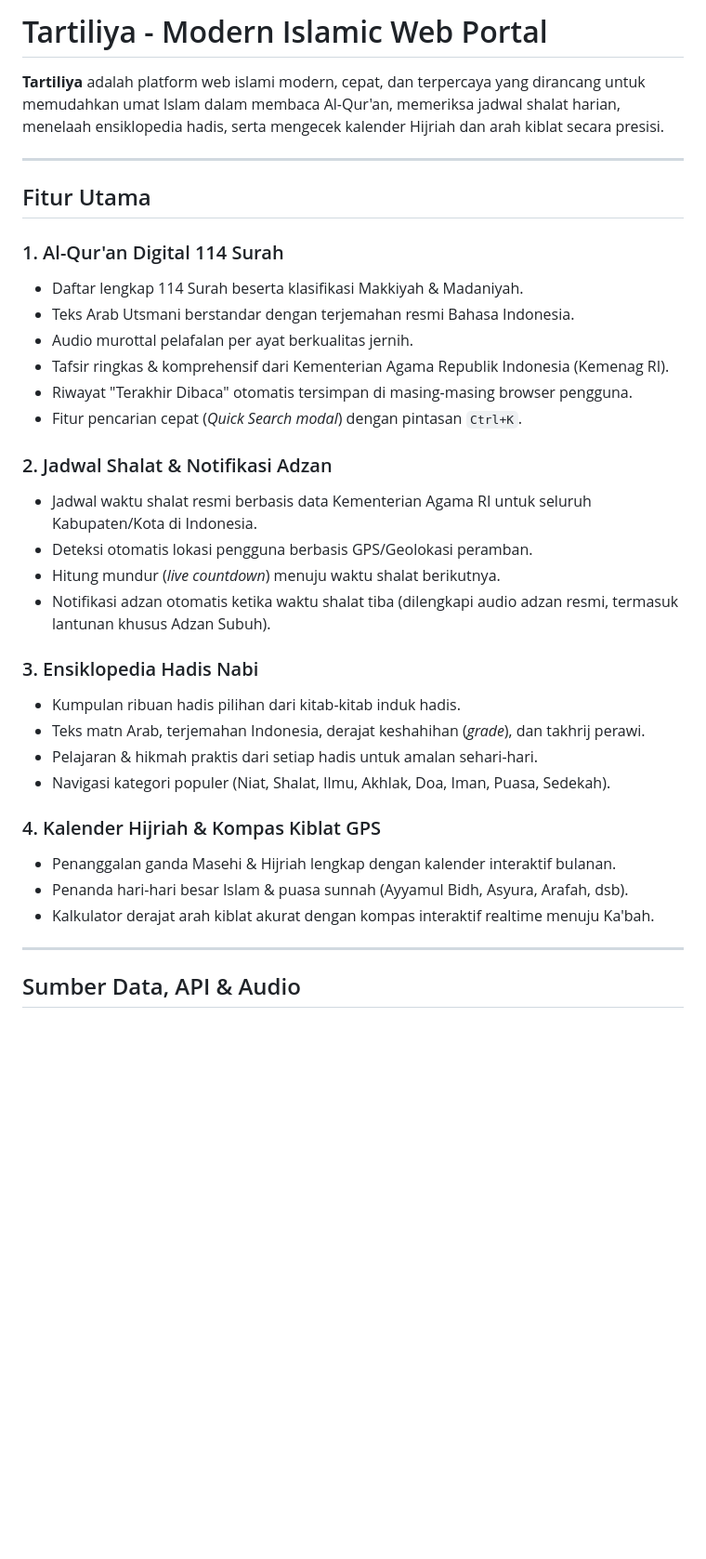
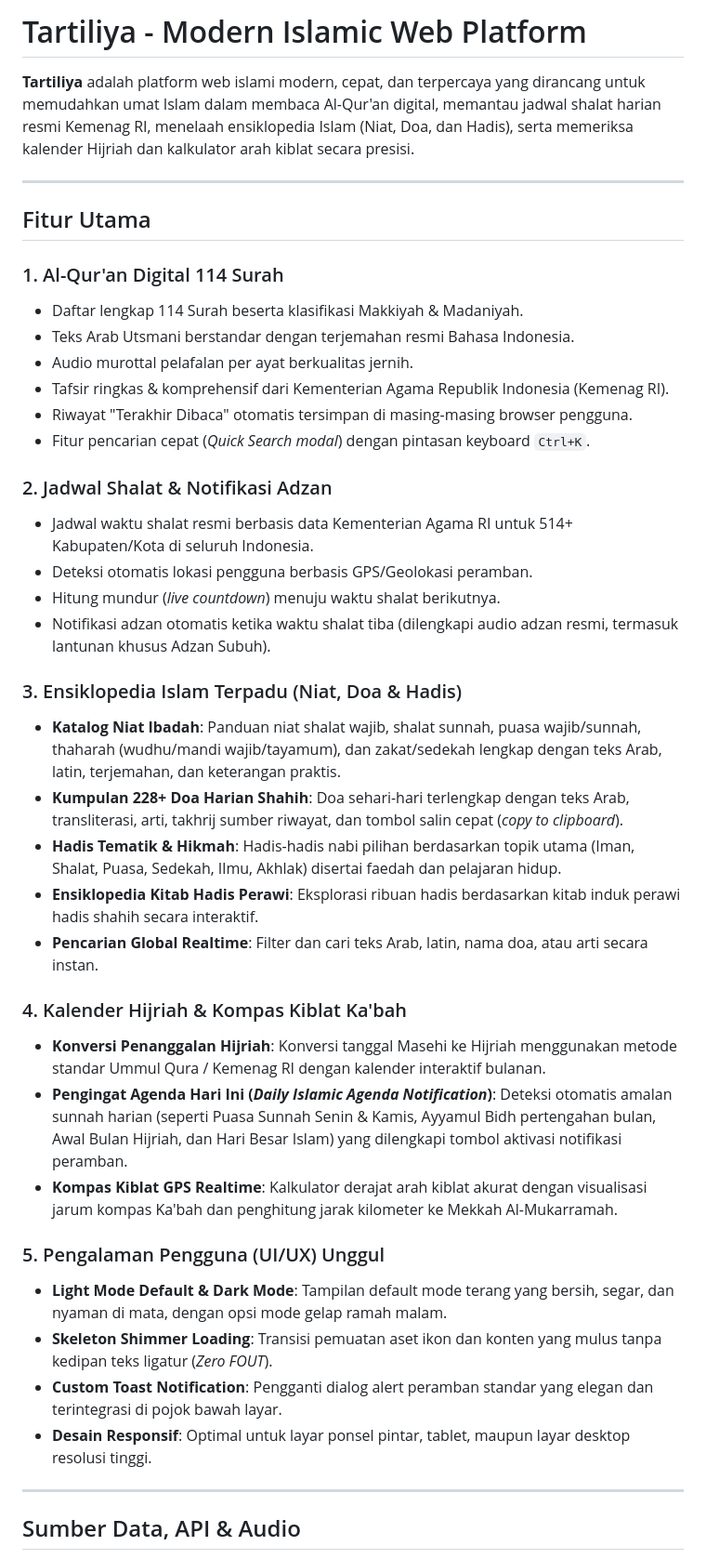
Before and after one commit to Dodikz/tartiliya, a Markdown page: README.md, the part around one of its changes. Shown at 93% size. GitHub-like rendering; blank space fills up the shorter version.

Commit message:
docs(readme): update platform documentation with encyclopedia, agenda notifications, and API sources

```diff
--- a/README.md
+++ b/README.md
@@ -1,6 +1,6 @@
-# Tartiliya - Modern Islamic Web Portal
+# Tartiliya - Modern Islamic Web Platform
 
-**Tartiliya** adalah platform web islami modern, cepat, dan terpercaya yang dirancang untuk memudahkan umat Islam dalam membaca Al-Qur'an, memeriksa jadwal shalat harian, menelaah ensiklopedia hadis, serta mengecek kalender Hijriah dan arah kiblat secara presisi.
+**Tartiliya** adalah platform web islami modern, cepat, dan terpercaya yang dirancang untuk memudahkan umat Islam dalam membaca Al-Qur'an digital, memantau jadwal shalat harian resmi Kemenag RI, menelaah ensiklopedia Islam (Niat, Doa, dan Hadis), serta memeriksa kalender Hijriah dan kalkulator arah kiblat secara presisi.
 
 ---
 
@@ -12,24 +12,31 @@
 - Audio murottal pelafalan per ayat berkualitas jernih.
 - Tafsir ringkas & komprehensif dari Kementerian Agama Republik Indonesia (Kemenag RI).
 - Riwayat "Terakhir Dibaca" otomatis tersimpan di masing-masing browser pengguna.
-- Fitur pencarian cepat (*Quick Search modal*) dengan pintasan `Ctrl+K`.
+- Fitur pencarian cepat (*Quick Search modal*) dengan pintasan keyboard `Ctrl+K`.
 
 ### 2. Jadwal Shalat & Notifikasi Adzan
-- Jadwal waktu shalat resmi berbasis data Kementerian Agama RI untuk seluruh Kabupaten/Kota di Indonesia.
+- Jadwal waktu shalat resmi berbasis data Kementerian Agama RI untuk 514+ Kabupaten/Kota di seluruh Indonesia.
 - Deteksi otomatis lokasi pengguna berbasis GPS/Geolokasi peramban.
 - Hitung mundur (*live countdown*) menuju waktu shalat berikutnya.
 - Notifikasi adzan otomatis ketika waktu shalat tiba (dilengkapi audio adzan resmi, termasuk lantunan khusus Adzan Subuh).
 
-### 3. Ensiklopedia Hadis Nabi
-- Kumpulan ribuan hadis pilihan dari kitab-kitab induk hadis.
-- Teks matn Arab, terjemahan Indonesia, derajat keshahihan (*grade*), dan takhrij perawi.
-- Pelajaran & hikmah praktis dari setiap hadis untuk amalan sehari-hari.
-- Navigasi kategori populer (Niat, Shalat, Ilmu, Akhlak, Doa, Iman, Puasa, Sedekah).
+### 3. Ensiklopedia Islam Terpadu (Niat, Doa & Hadis)
+- **Katalog Niat Ibadah**: Panduan niat shalat wajib, shalat sunnah, puasa wajib/sunnah, thaharah (wudhu/mandi wajib/tayamum), dan zakat/sedekah lengkap dengan teks Arab, latin, terjemahan, dan keterangan praktis.
+- **Kumpulan 228+ Doa Harian Shahih**: Doa sehari-hari terlengkap dengan teks Arab, transliterasi, arti, takhrij sumber riwayat, dan tombol salin cepat (*copy to clipboard*).
+- **Hadis Tematik & Hikmah**: Hadis-hadis nabi pilihan berdasarkan topik utama (Iman, Shalat, Puasa, Sedekah, Ilmu, Akhlak) disertai faedah dan pelajaran hidup.
+- **Ensiklopedia Kitab Hadis Perawi**: Eksplorasi ribuan hadis berdasarkan kitab induk perawi hadis shahih secara interaktif.
+- **Pencarian Global Realtime**: Filter dan cari teks Arab, latin, nama doa, atau arti secara instan.
 
-### 4. Kalender Hijriah & Kompas Kiblat GPS
-- Penanggalan ganda Masehi & Hijriah lengkap dengan kalender interaktif bulanan.
-- Penanda hari-hari besar Islam & puasa sunnah (Ayyamul Bidh, Asyura, Arafah, dsb).
-- Kalkulator derajat arah kiblat akurat dengan kompas interaktif realtime menuju Ka'bah.
+### 4. Kalender Hijriah & Kompas Kiblat Ka'bah
+- **Konversi Penanggalan Hijriah**: Konversi tanggal Masehi ke Hijriah menggunakan metode standar Ummul Qura / Kemenag RI dengan kalender interaktif bulanan.
+- **Pengingat Agenda Hari Ini (*Daily Islamic Agenda Notification*)**: Deteksi otomatis amalan sunnah harian (seperti Puasa Sunnah Senin & Kamis, Ayyamul Bidh pertengahan bulan, Awal Bulan Hijriah, dan Hari Besar Islam) yang dilengkapi tombol aktivasi notifikasi peramban.
+- **Kompas Kiblat GPS Realtime**: Kalkulator derajat arah kiblat akurat dengan visualisasi jarum kompas Ka'bah dan penghitung jarak kilometer ke Mekkah Al-Mukarramah.
+
+### 5. Pengalaman Pengguna (UI/UX) Unggul
+- **Light Mode Default & Dark Mode**: Tampilan default mode terang yang bersih, segar, dan nyaman di mata, dengan opsi mode gelap ramah malam.
+- **Skeleton Shimmer Loading**: Transisi pemuatan aset ikon dan konten yang mulus tanpa kedipan teks ligatur (*Zero FOUT*).
+- **Custom Toast Notification**: Pengganti dialog alert peramban standar yang elegan dan terintegrasi di pojok bawah layar.
+- **Desain Responsif**: Optimal untuk layar ponsel pintar, tablet, maupun layar desktop resolusi tinggi.
 
 ---
 
```
Also changed, not shown: other parts of README.md (+8 -2 lines).
